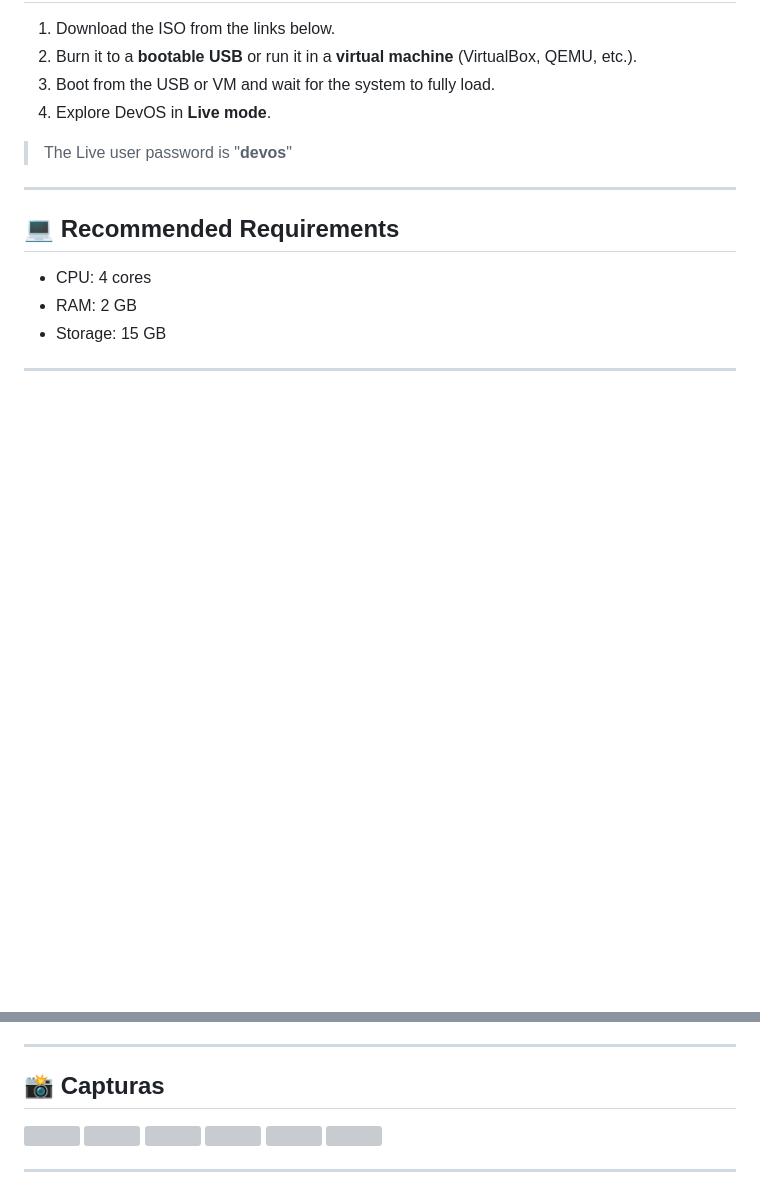
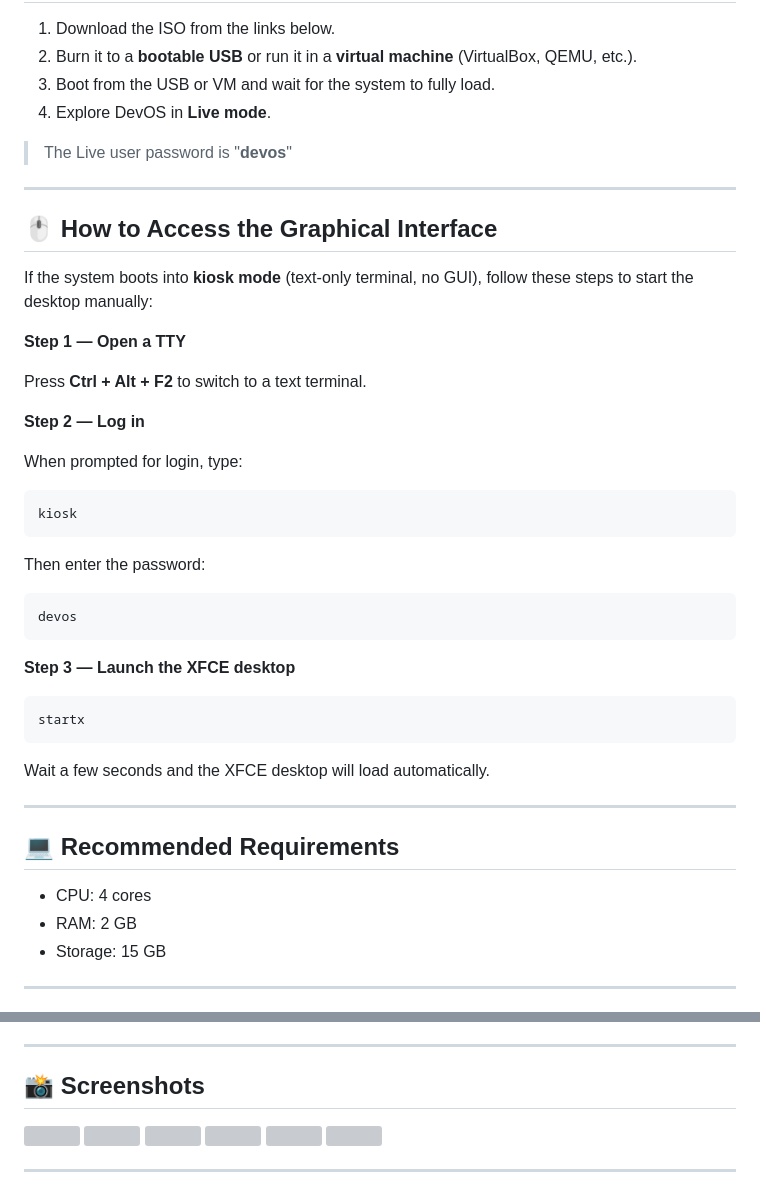
Before and after one commit to AngelDev2343/DevOS, a Markdown page: README_EN.md, 2 parts joined by grey strips. Rendered like a GitHub page; blank space fills up the shorter version; grey boxes are pictures that could not be loaded.

````diff
--- a/README_EN.md
+++ b/README_EN.md
@@ -72,6 +72,38 @@ The default panel is floating and empty. To configure it as a taskbar:
 
 ---
 
+## 🖱️ How to Access the Graphical Interface
+
+If the system boots into **kiosk mode** (text-only terminal, no GUI), follow these steps to start the desktop manually:
+
+**Step 1 — Open a TTY**
+
+Press **Ctrl + Alt + F2** to switch to a text terminal.
+
+**Step 2 — Log in**
+
+When prompted for login, type:
+
+```
+kiosk
+```
+
+Then enter the password:
+
+```
+devos
+```
+
+**Step 3 — Launch the XFCE desktop**
+
+```bash
+startx
+```
+
+Wait a few seconds and the XFCE desktop will load automatically.
+
+---
+
 ## 💻 Recommended Requirements
 
 - CPU: 4 cores
@@ -88,7 +120,7 @@ The default panel is floating and empty. To configure it as a taskbar:
 
 ---
 
-## 📸 Capturas
+## 📸 Screenshots
 
 <img width="1031" height="658" src="https://github.com/user-attachments/assets/d0865267-f9a9-4b82-b835-2cfca1edf65e" />
 <img width="1031" height="658" src="https://github.com/user-attachments/assets/a1d66433-b64d-4298-9201-9064c39e72cd" />
````
Also changed, not shown: other parts of README_EN.md (+1 -1 lines).
